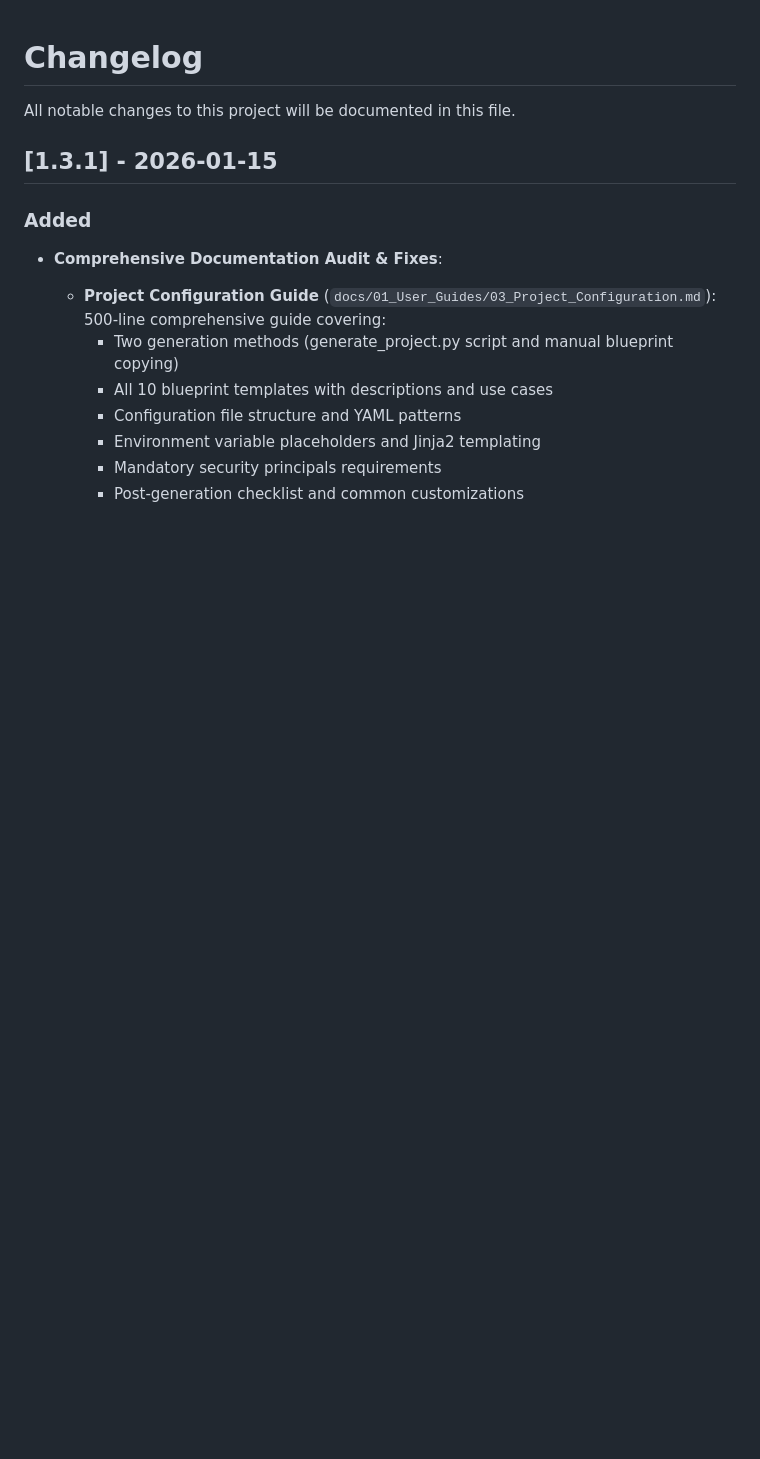
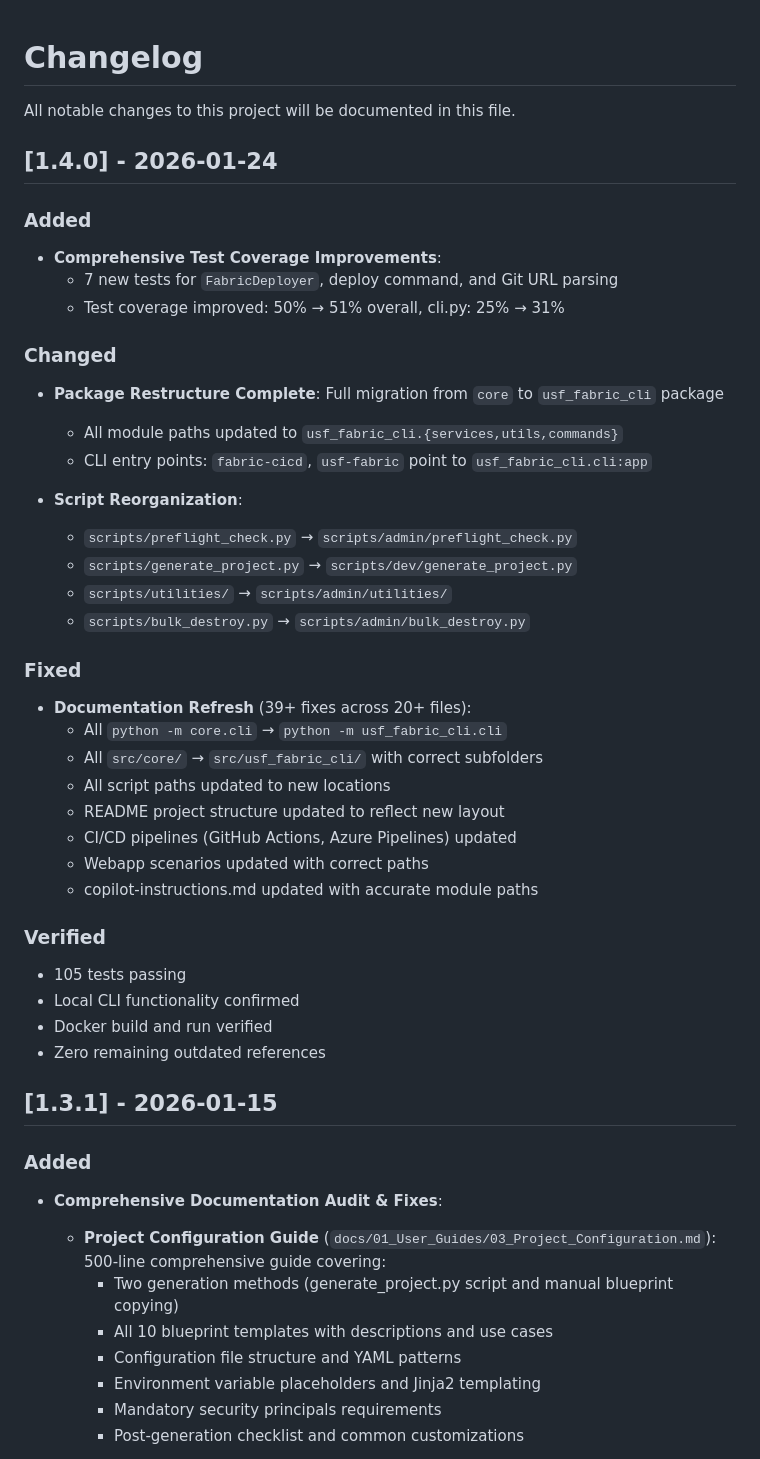
Before and after one commit to Bralabee/ms_fabric_cicd_cli, a Markdown page: CHANGELOG.md, the part around the change. GitHub-like rendering; blank space fills up the shorter version.

Commit message:
chore(v1.4.0): add CHANGELOG entry for comprehensive QA remediation
- Package restructure from 'core' to 'usf_fabric_cli' complete
- Script reorganization to scripts/admin/ and scripts/dev/
- 39+ documentation fixes across 20+ files
- 7 new tests added (coverage: 50%→51%)
- All 105 tests passing
- Docker and local functionality verified

```diff
--- a/CHANGELOG.md
+++ b/CHANGELOG.md
@@ -1,6 +1,40 @@
 # Changelog
 
 All notable changes to this project will be documented in this file.
+
+## [1.4.0] - 2026-01-24
+
+### Added
+- **Comprehensive Test Coverage Improvements**:
+  - 7 new tests for `FabricDeployer`, deploy command, and Git URL parsing
+  - Test coverage improved: 50% → 51% overall, cli.py: 25% → 31%
+
+### Changed
+- **Package Restructure Complete**: Full migration from `core` to `usf_fabric_cli` package
+  - All module paths updated to `usf_fabric_cli.{services,utils,commands}`
+  - CLI entry points: `fabric-cicd`, `usf-fabric` point to `usf_fabric_cli.cli:app`
+
+- **Script Reorganization**:
+  - `scripts/preflight_check.py` → `scripts/admin/preflight_check.py`
+  - `scripts/generate_project.py` → `scripts/dev/generate_project.py`
+  - `scripts/utilities/` → `scripts/admin/utilities/`
+  - `scripts/bulk_destroy.py` → `scripts/admin/bulk_destroy.py`
+
+### Fixed
+- **Documentation Refresh** (39+ fixes across 20+ files):
+  - All `python -m core.cli` → `python -m usf_fabric_cli.cli`
+  - All `src/core/` → `src/usf_fabric_cli/` with correct subfolders
+  - All script paths updated to new locations
+  - README project structure updated to reflect new layout
+  - CI/CD pipelines (GitHub Actions, Azure Pipelines) updated
+  - Webapp scenarios updated with correct paths
+  - copilot-instructions.md updated with accurate module paths
+
+### Verified
+- 105 tests passing
+- Local CLI functionality confirmed
+- Docker build and run verified
+- Zero remaining outdated references
 
 ## [1.3.1] - 2026-01-15
 
```
